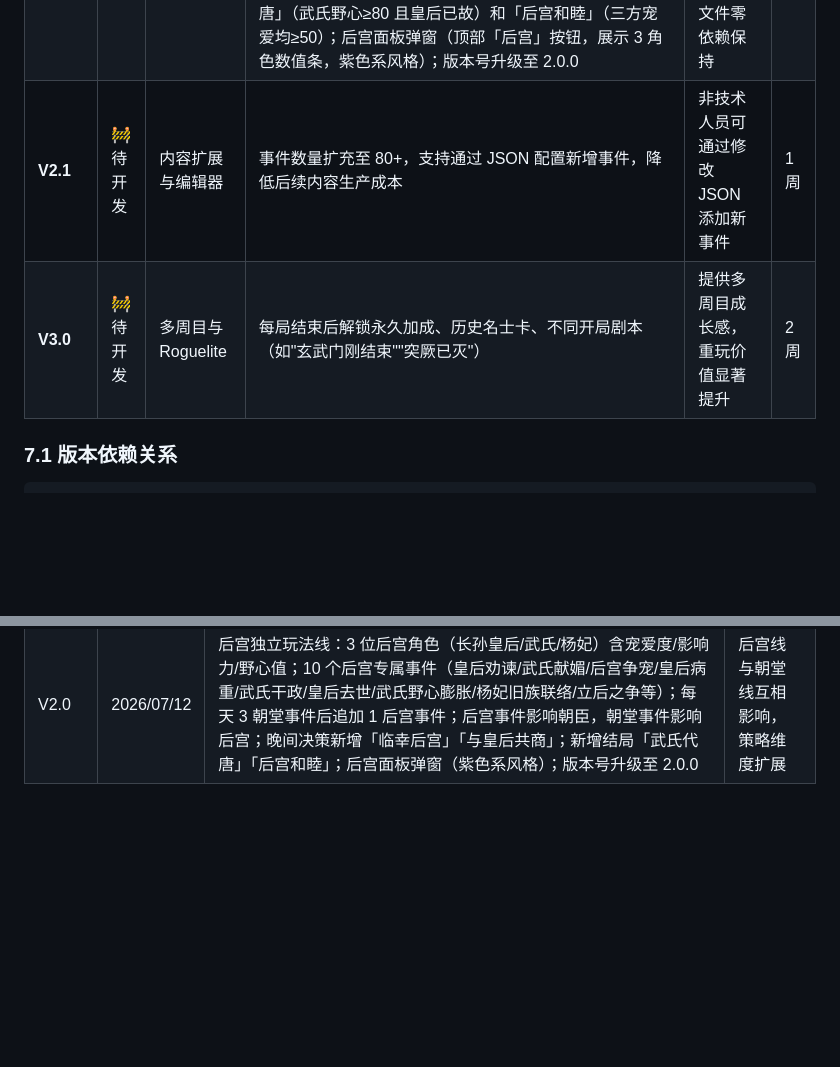
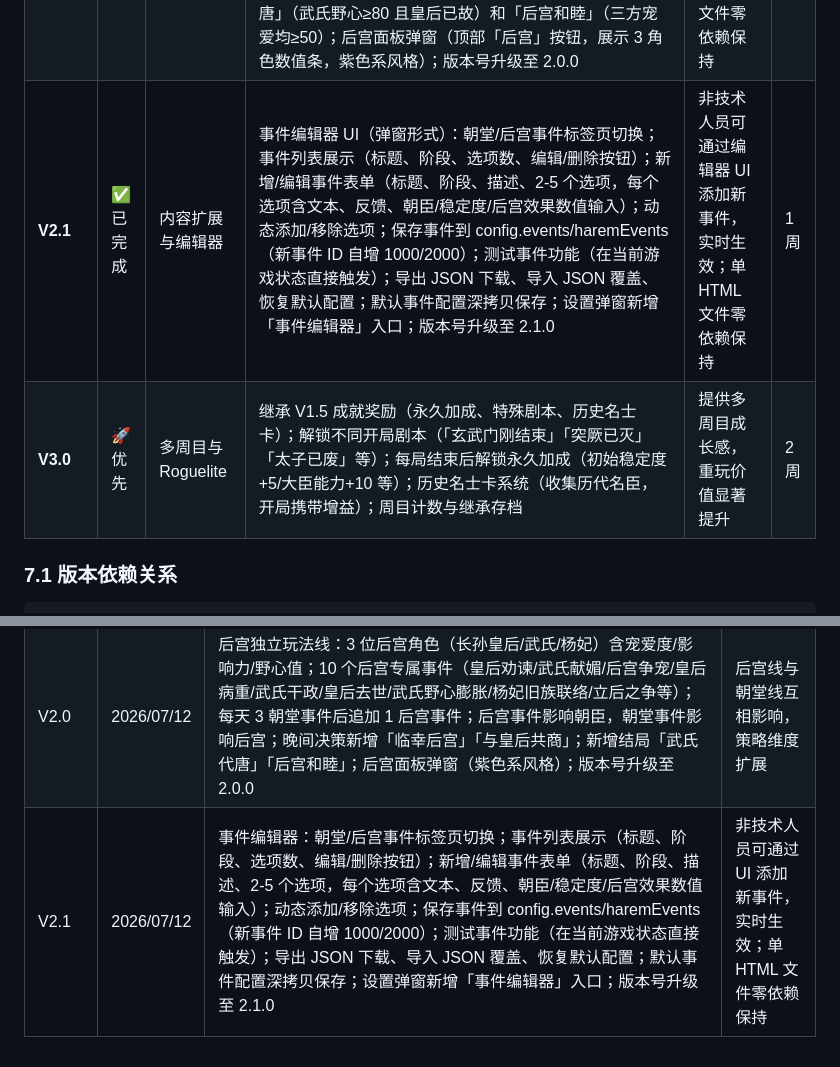
Before and after one commit to chengqi707/zhenguanDynasty, a Markdown page: PRD_凌烟阁密档_MVP.md, 2 parts joined by grey strips. Rendered like a GitHub page; blank space fills up the shorter version.

```diff
--- a/PRD_凌烟阁密档_MVP.md
+++ b/PRD_凌烟阁密档_MVP.md
@@ -515,8 +515,8 @@ V1.0.5 与 V1.1 已合并完成，V1.2 已实现阶段叙事、历史档案与
 | **V1.4** | ✅ 已完成 | 商业化闭环（微信小程序） | 小程序项目结构（app.js/json/wxss）+ 3 页面（首页/游戏/商铺）；核心玩法完整移植 WXML/WXSS/JS；微信登录 + 云开发封装；激励视频 + Banner 广告；微信支付 ¥6 永久去广告；分享带种子参数「挑战同一局」；数据埋点上报；8 个云函数模板（login/order/payment/leaderboard/userData） | 可在微信小程序完整游玩并产生广告/付费埋点；代码已推送仓库 | 1周 |
 | **V1.5** | ✅ 已完成 | 长期留存与成就系统 | 20 个成就徽章（谥号/难度/收集/挑战/行为 5 大类）；谥号收集系统（首次获得解锁动画）；多结局解锁记录（6 种结局全收集）；本地排行榜（按难度分类记录最高稳定度/谥号/天数）；成就殿 UI（顶部入口+弹窗展示，已解锁金色/未解锁灰色带锁）；结局页展示本局新解锁成就；成就奖励机制（金色头像框、永久稳定度+5、特殊剧本占位等）；行为统计自动累计（栽培/宴会/批阅奏折/魏征好感） | 玩家有动力多次游玩以收集不同谥号；成就数据跨版本保留 | 3天 |
 | **V2.0** | ✅ 已完成 | 后宫独立玩法线 | 3 位后宫角色（长孙皇后/武氏/杨妃），各含宠爱度/影响力/野心值数值；10 个后宫专属事件（皇后劝谏/武氏献媚/后宫争宠/皇后病重/武氏干政试探/皇后去世/武氏野心膨胀/杨妃旧族联络/立后之争等），分 3 阶段，含前置条件（如皇后去世后才触发武氏野心）；每天 3 朝堂事件后追加 1 后宫事件；后宫事件影响朝臣数值，朝堂事件选项影响后宫；晚间决策新增「临幸后宫」（宠爱+15/其他-5）和「与皇后共商」（四方好感+3/皇后影响力+5）；新增结局「武氏代唐」（武氏野心≥80 且皇后已故）和「后宫和睦」（三方宠爱均≥50）；后宫面板弹窗（顶部「后宫」按钮，展示 3 角色数值条，紫色系风格）；版本号升级至 2.0.0 | 后宫线与朝堂线互相影响，形成新策略维度；单 HTML 文件零依赖保持 | 2周 |
-| **V2.1** | 🚧 待开发 | 内容扩展与编辑器 | 事件数量扩充至 80+，支持通过 JSON 配置新增事件，降低后续内容生产成本 | 非技术人员可通过修改 JSON 添加新事件 | 1周 |
-| **V3.0** | 🚧 待开发 | 多周目与 Roguelite | 每局结束后解锁永久加成、历史名士卡、不同开局剧本（如"玄武门刚结束""突厥已灭"） | 提供多周目成长感，重玩价值显著提升 | 2周 |
+| **V2.1** | ✅ 已完成 | 内容扩展与编辑器 | 事件编辑器 UI（弹窗形式）：朝堂/后宫事件标签页切换；事件列表展示（标题、阶段、选项数、编辑/删除按钮）；新增/编辑事件表单（标题、阶段、描述、2-5 个选项，每个选项含文本、反馈、朝臣/稳定度/后宫效果数值输入）；动态添加/移除选项；保存事件到 config.events/haremEvents（新事件 ID 自增 1000/2000）；测试事件功能（在当前游戏状态直接触发）；导出 JSON 下载、导入 JSON 覆盖、恢复默认配置；默认事件配置深拷贝保存；设置弹窗新增「事件编辑器」入口；版本号升级至 2.1.0 | 非技术人员可通过编辑器 UI 添加新事件，实时生效；单 HTML 文件零依赖保持 | 1周 |
+| **V3.0** | 🚀 优先 | 多周目与 Roguelite | 继承 V1.5 成就奖励（永久加成、特殊剧本、历史名士卡）；解锁不同开局剧本（「玄武门刚结束」「突厥已灭」「太子已废」等）；每局结束后解锁永久加成（初始稳定度+5/大臣能力+10 等）；历史名士卡系统（收集历代名臣，开局携带增益）；周目计数与继承存档 | 提供多周目成长感，重玩价值显著提升 | 2周 |
 
 ### 7.1 版本依赖关系
 
@@ -720,3 +739,4 @@ V3.0（多周目） 依赖 V1.5 + V2.1
 | V1.2.2 | 2026/07/11 | 难度分级与快捷存档系统：三档难度（太宗之路/贞观之治/凌烟阁主）影响初始稳定度、事件数值系数、结局阈值；开局难度选择弹窗；每日自动存档 + 3 手动存档位（命名/覆盖/删除）；崩坏预警快捷回档条（stability≤10 或 favor≤-80）；结局页「回档到前一天」按钮 | 降低新手门槛，提升硬核玩家挑战感与留存；存档系统为后续小程序商业化提供用户粘性基础 |
 | V1.5 | 2026/07/11 | 成就系统：20 个成就徽章（谥号/难度/收集/挑战/行为 5 大类）；谥号收集与首次解锁动画；多结局解锁记录；本地排行榜（按难度分类）；成就殿 UI（顶部入口+弹窗）；结局页展示新解锁成就；行为统计自动累计（栽培/宴会/批阅/魏征好感）；成就奖励机制（头像框/永久加成/特殊剧本占位）；成就数据跨版本持久化；版本号升级至 1.5.0 | 长期留存与收集驱动 |
 | V2.0 | 2026/07/12 | 后宫独立玩法线：3 位后宫角色（长孙皇后/武氏/杨妃）含宠爱度/影响力/野心值；10 个后宫专属事件（皇后劝谏/武氏献媚/后宫争宠/皇后病重/武氏干政/皇后去世/武氏野心膨胀/杨妃旧族联络/立后之争等）；每天 3 朝堂事件后追加 1 后宫事件；后宫事件影响朝臣，朝堂事件影响后宫；晚间决策新增「临幸后宫」「与皇后共商」；新增结局「武氏代唐」「后宫和睦」；后宫面板弹窗（紫色系风格）；版本号升级至 2.0.0 | 后宫线与朝堂线互相影响，策略维度扩展 |
+| V2.1 | 2026/07/12 | 事件编辑器：朝堂/后宫事件标签页切换；事件列表展示（标题、阶段、选项数、编辑/删除按钮）；新增/编辑事件表单（标题、阶段、描述、2-5 个选项，每个选项含文本、反馈、朝臣/稳定度/后宫效果数值输入）；动态添加/移除选项；保存事件到 config.events/haremEvents（新事件 ID 自增 1000/2000）；测试事件功能（在当前游戏状态直接触发）；导出 JSON 下载、导入 JSON 覆盖、恢复默认配置；默认事件配置深拷贝保存；设置弹窗新增「事件编辑器」入口；版本号升级至 2.1.0 | 非技术人员可通过 UI 添加新事件，实时生效；单 HTML 文件零依赖保持 |
```
Also changed, not shown: other parts of PRD_凌烟阁密档_MVP.md (+23 -4 lines).
